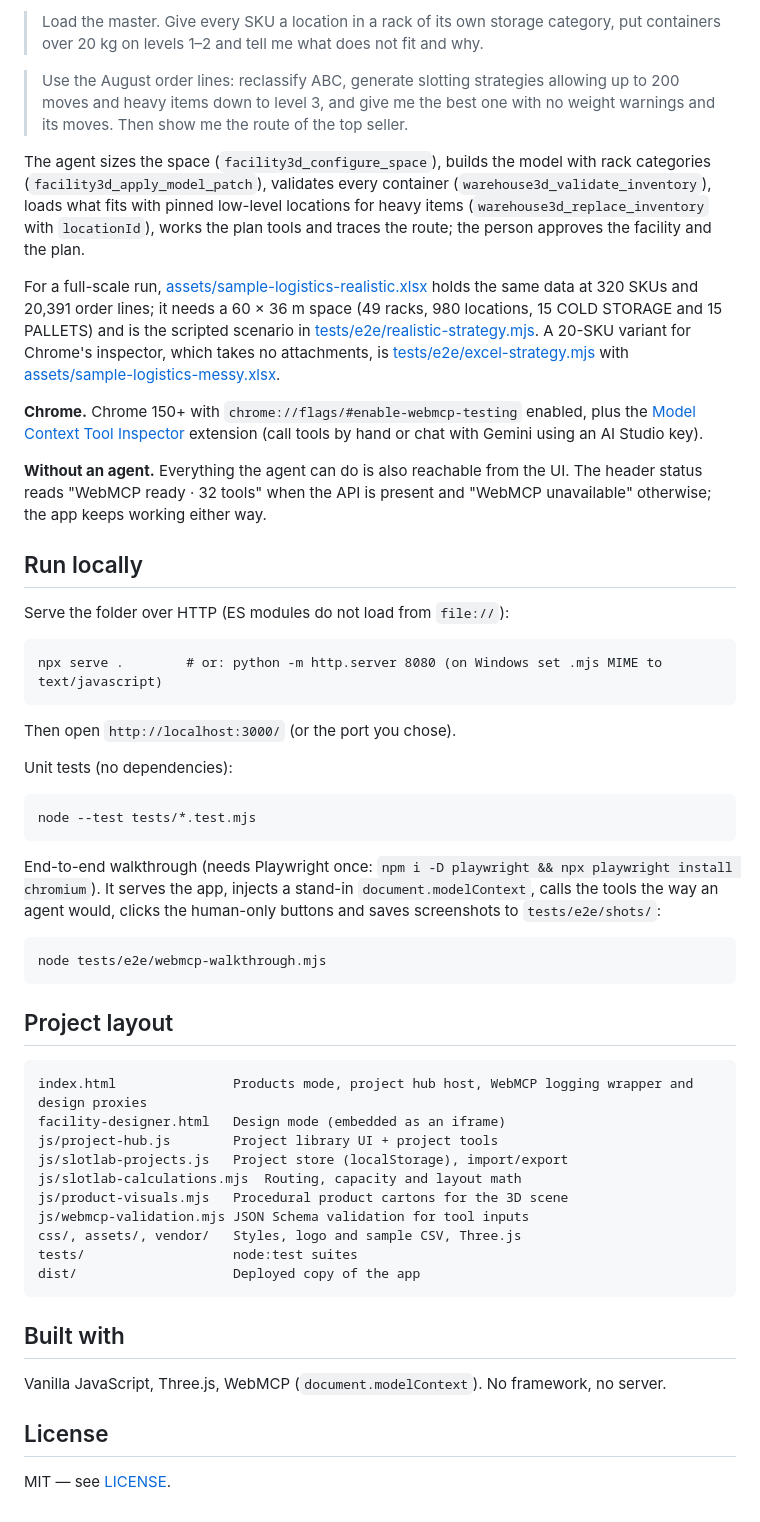
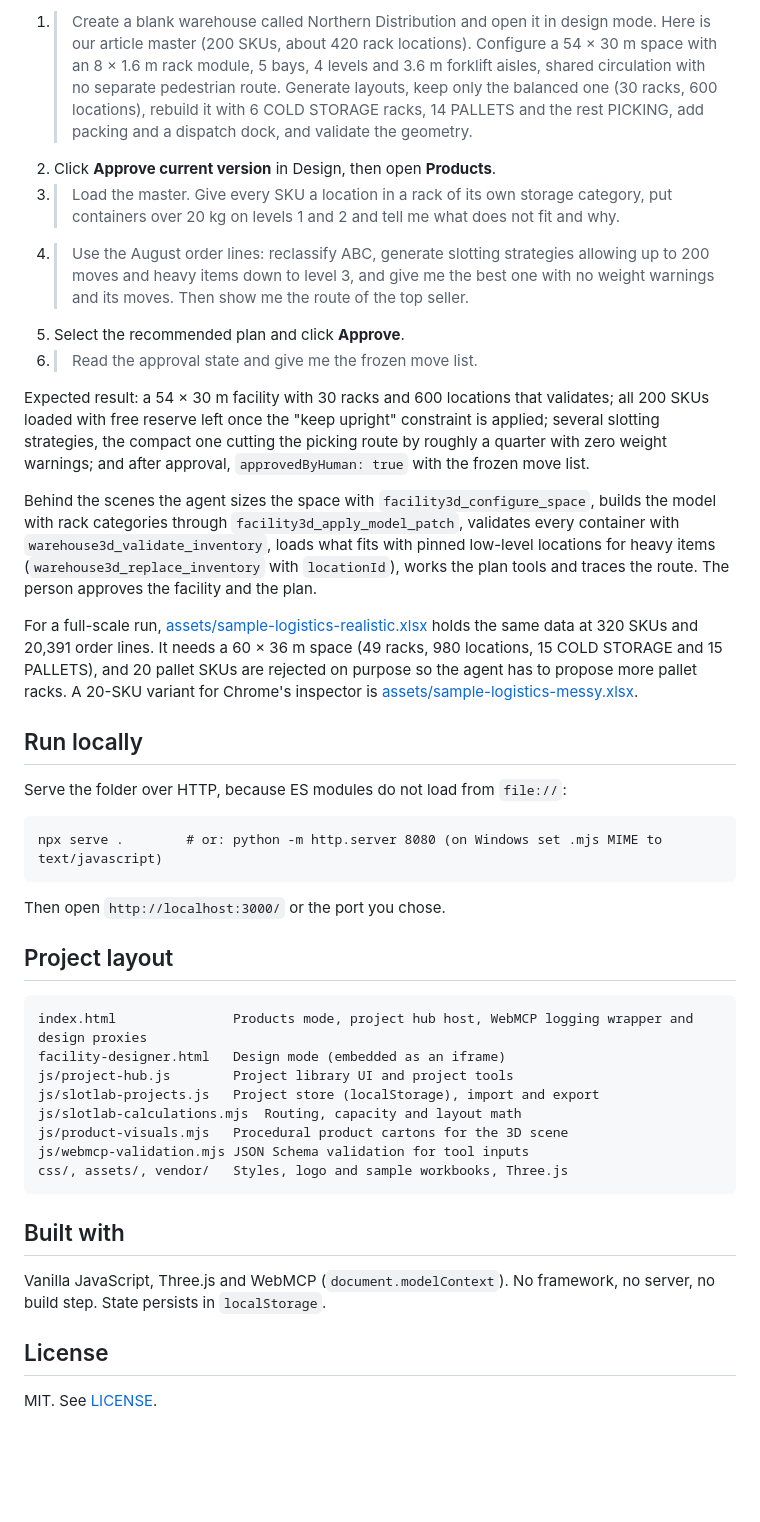
Before and after one commit to Prueba1011/spacio, a Markdown page: README.md, the part around one of its changes. Rendered like a GitHub page; blank space fills up the shorter version.

Commit message:
Rewrite README around warehouse operations and WebMCP fit

````diff
--- a/README.md
+++ b/README.md
@@ -57,57 +117,44 @@ Where the registration lives: [js/project-hub.js](js/project-hub.js) (project to
 
-> Load the master. Give every SKU a location in a rack of its own storage category, put containers over 20 kg on levels 1–2 and tell me what does not fit and why.
+1. > Create a blank warehouse called Northern Distribution and open it in design mode. Here is our article master (200 SKUs, about 420 rack locations). Configure a 54 × 30 m space with an 8 × 1.6 m rack module, 5 bays, 4 levels and 3.6 m forklift aisles, shared circulation with no separate pedestrian route. Generate layouts, keep only the balanced one (30 racks, 600 locations), rebuild it with 6 COLD STORAGE racks, 14 PALLETS and the rest PICKING, add packing and a dispatch dock, and validate the geometry.
+2. Click **Approve current version** in Design, then open **Products**.
+3. > Load the master. Give every SKU a location in a rack of its own storage category, put containers over 20 kg on levels 1 and 2 and tell me what does not fit and why.
+4. > Use the August order lines: reclassify ABC, generate slotting strategies allowing up to 200 moves and heavy items down to level 3, and give me the best one with no weight warnings and its moves. Then show me the route of the top seller.
+5. Select the recommended plan and click **Approve**.
+6. > Read the approval state and give me the frozen move list.
 
-> Use the August order lines: reclassify ABC, generate slotting strategies allowing up to 200 moves and heavy items down to level 3, and give me the best one with no weight warnings and its moves. Then show me the route of the top seller.
+Expected result: a 54 × 30 m facility with 30 racks and 600 locations that validates; all 200 SKUs loaded with free reserve left once the "keep upright" constraint is applied; several slotting strategies, the compact one cutting the picking route by roughly a quarter with zero weight warnings; and after approval, `approvedByHuman: true` with the frozen move list.
 
-The agent sizes the space (`facility3d_configure_space`), builds the model with rack categories (`facility3d_apply_model_patch`), validates every container (`warehouse3d_validate_inventory`), loads what fits with pinned low-level locations for heavy items (`warehouse3d_replace_inventory` with `locationId`), works the plan tools and traces the route; the person approves the facility and the plan.
+Behind the scenes the agent sizes the space with `facility3d_configure_space`, builds the model with rack categories through `facility3d_apply_model_patch`, validates every container with `warehouse3d_validate_inventory`, loads what fits with pinned low-level locations for heavy items (`warehouse3d_replace_inventory` with `locationId`), works the plan tools and traces the route. The person approves the facility and the plan.
 
-For a full-scale run, [assets/sample-logistics-realistic.xlsx](assets/sample-logistics-realistic.xlsx) holds the same data at 320 SKUs and 20,391 order lines; it needs a 60 × 36 m space (49 racks, 980 locations, 15 COLD STORAGE and 15 PALLETS) and is the scripted scenario in [tests/e2e/realistic-strategy.mjs](tests/e2e/realistic-strategy.mjs). A 20-SKU variant for Chrome's inspector, which takes no attachments, is [tests/e2e/excel-strategy.mjs](tests/e2e/excel-strategy.mjs) with [assets/sample-logistics-messy.xlsx](assets/sample-logistics-messy.xlsx).
-
-**Chrome.** Chrome 150+ with `chrome://flags/#enable-webmcp-testing` enabled, plus the [Model Context Tool Inspector](https://chromewebstore.google.com/detail/gbpdfapgefenggkahomfgkhfehlcenpd) extension (call tools by hand or chat with Gemini using an AI Studio key).
-
-**Without an agent.** Everything the agent can do is also reachable from the UI. The header status reads "WebMCP ready · 32 tools" when the API is present and "WebMCP unavailable" otherwise; the app keeps working either way.
+For a full-scale run, [assets/sample-logistics-realistic.xlsx](assets/sample-logistics-realistic.xlsx) holds the same data at 320 SKUs and 20,391 order lines. It needs a 60 × 36 m space (49 racks, 980 locations, 15 COLD STORAGE and 15 PALLETS), and 20 pallet SKUs are rejected on purpose so the agent has to propose more pallet racks. A 20-SKU variant for Chrome's inspector is [assets/sample-logistics-messy.xlsx](assets/sample-logistics-messy.xlsx).
 
 ## Run locally
 
-Serve the folder over HTTP (ES modules do not load from `file://`):
+Serve the folder over HTTP, because ES modules do not load from `file://`:
 
 ```
 npx serve .        # or: python -m http.server 8080 (on Windows set .mjs MIME to text/javascript)
 ```
 
-Then open `http://localhost:3000/` (or the port you chose).
-
-Unit tests (no dependencies):
-
-```
-node --test tests/*.test.mjs
-```
-
-End-to-end walkthrough (needs Playwright once: `npm i -D playwright && npx playwright install chromium`). It serves the app, injects a stand-in `document.modelContext`, calls the tools the way an agent would, clicks the human-only buttons and saves screenshots to `tests/e2e/shots/`:
-
-```
-node tests/e2e/webmcp-walkthrough.mjs
-```
+Then open `http://localhost:3000/` or the port you chose.
 
 ## Project layout
 
 ```
 index.html               Products mode, project hub host, WebMCP logging wrapper and design proxies
 facility-designer.html   Design mode (embedded as an iframe)
-js/project-hub.js        Project library UI + project tools
-js/slotlab-projects.js   Project store (localStorage), import/export
+js/project-hub.js        Project library UI and project tools
+js/slotlab-projects.js   Project store (localStorage), import and export
 js/slotlab-calculations.mjs  Routing, capacity and layout math
 js/product-visuals.mjs   Procedural product cartons for the 3D scene
 js/webmcp-validation.mjs JSON Schema validation for tool inputs
-css/, assets/, vendor/   Styles, logo and sample CSV, Three.js
-tests/                   node:test suites
-dist/                    Deployed copy of the app
+css/, assets/, vendor/   Styles, logo and sample workbooks, Three.js
 ```
 
 ## Built with
 
-Vanilla JavaScript, Three.js, WebMCP (`document.modelContext`). No framework, no server.
+Vanilla JavaScript, Three.js and WebMCP (`document.modelContext`). No framework, no server, no build step. State persists in `localStorage`.
 
 ## License
 
-MIT — see [LICENSE](LICENSE).
+MIT. See [LICENSE](LICENSE).
````
Also changed, not shown: other parts of README.md (+79 -19 lines).
